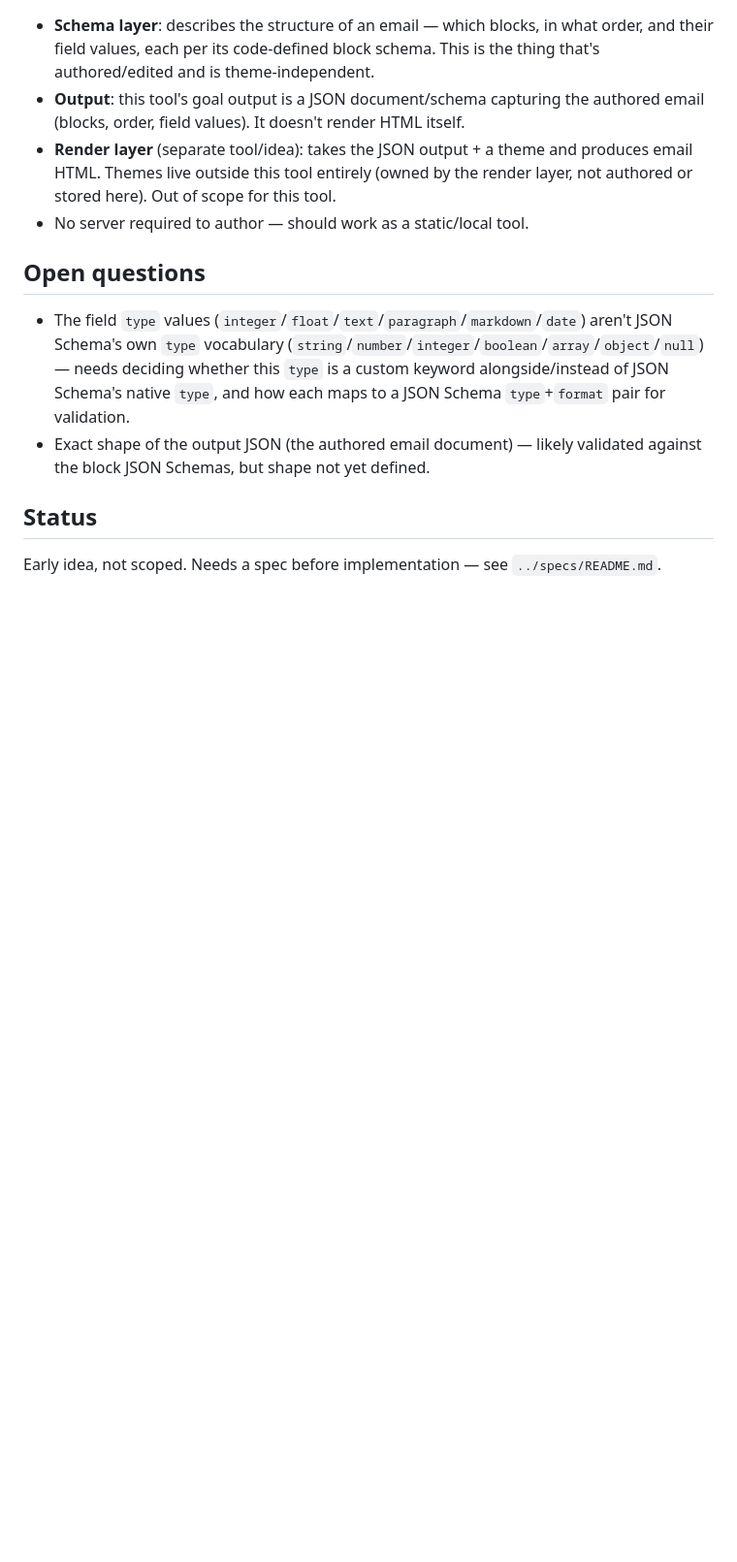
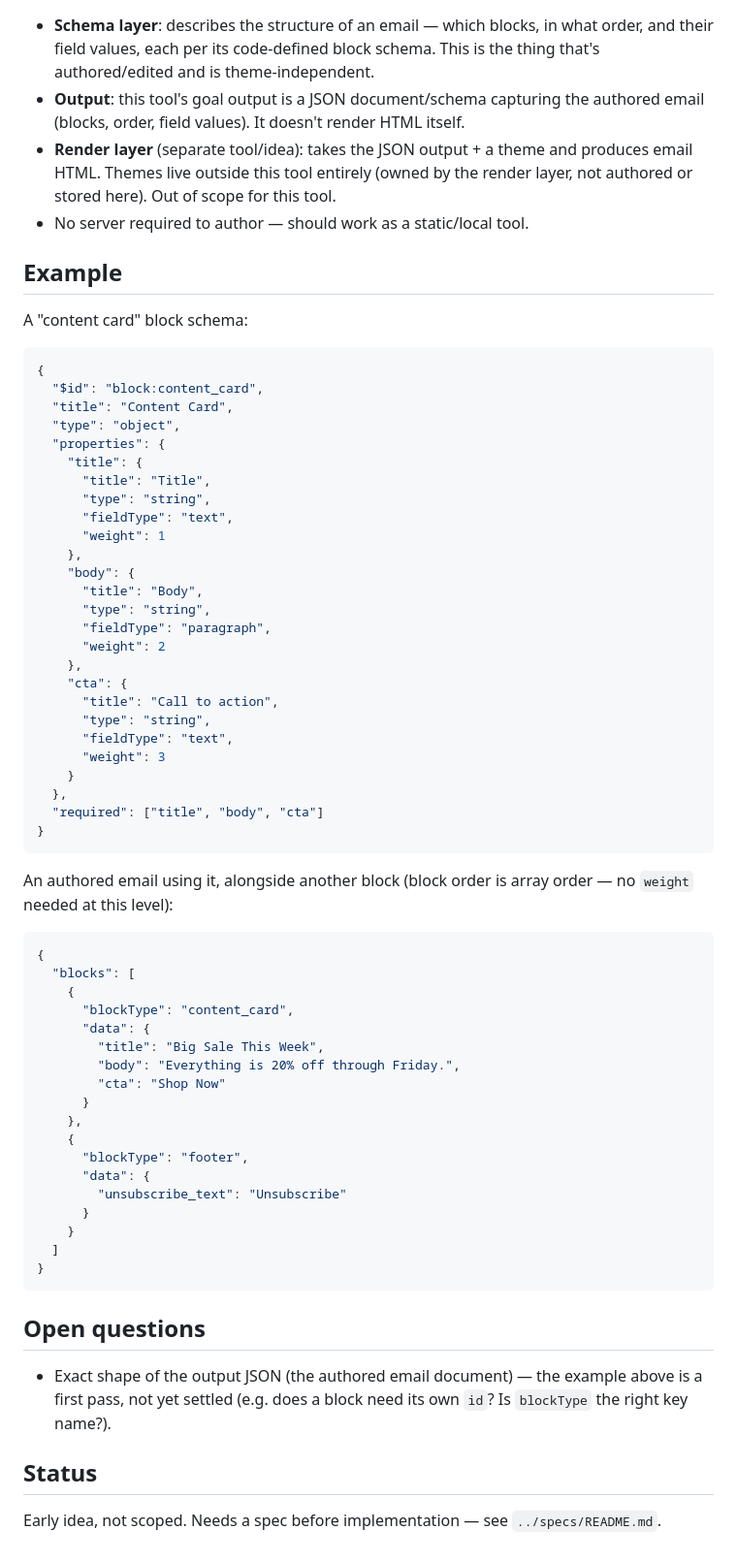
Before and after one commit to infoentropy/emails, a Markdown page: ideas/serverless-email-authoring-tool.md, the part around one of its changes. Shown at 97% size. Drawn GitHub-style; blank space fills up the shorter version.

Commit message:
Resolve type/fieldType collision, add worked JSON Schema example
type stays JSON Schema's native type; fieldType is the custom widget
keyword (text/paragraph/markdown/date/integer/float), with a mapping
table to JSON Schema type+format for validation. Adds a worked
example: a content_card block schema and an authored email document
using it.

Co-Authored-By: Claude Sonnet 5 <noreply@anthropic.com>
Claude-Session: https://claude.ai/code/session_01VUW3dppMzrkRnDaxYXy6rR

````diff
--- a/ideas/serverless-email-authoring-tool.md
+++ b/ideas/serverless-email-authoring-tool.md
@@ -30,10 +40,65 @@ Building marketing emails today means hand-editing table-based HTML (see `flipbo
 - **Render layer** (separate tool/idea): takes the JSON output + a theme and produces email HTML. Themes live outside this tool entirely (owned by the render layer, not authored or stored here). Out of scope for this tool.
 - No server required to author — should work as a static/local tool.
 
+## Example
+
+A "content card" block schema:
+
+```json
+{
+  "$id": "block:content_card",
+  "title": "Content Card",
+  "type": "object",
+  "properties": {
+    "title": {
+      "title": "Title",
+      "type": "string",
+      "fieldType": "text",
+      "weight": 1
+    },
+    "body": {
+      "title": "Body",
+      "type": "string",
+      "fieldType": "paragraph",
+      "weight": 2
+    },
+    "cta": {
+      "title": "Call to action",
+      "type": "string",
+      "fieldType": "text",
+      "weight": 3
+    }
+  },
+  "required": ["title", "body", "cta"]
+}
+```
+
+An authored email using it, alongside another block (block order is array order — no `weight` needed at this level):
+
+```json
+{
+  "blocks": [
+    {
+      "blockType": "content_card",
+      "data": {
+        "title": "Big Sale This Week",
+        "body": "Everything is 20% off through Friday.",
+        "cta": "Shop Now"
+      }
+    },
+    {
+      "blockType": "footer",
+      "data": {
+        "unsubscribe_text": "Unsubscribe"
+      }
+    }
+  ]
+}
+```
+
 ## Open questions
 
-- The field `type` values (`integer`/`float`/`text`/`paragraph`/`markdown`/`date`) aren't JSON Schema's own `type` vocabulary (`string`/`number`/`integer`/`boolean`/`array`/`object`/`null`) — needs deciding whether this `type` is a custom keyword alongside/instead of JSON Schema's native `type`, and how each maps to a JSON Schema `type`+`format` pair for validation.
-- Exact shape of the output JSON (the authored email document) — likely validated against the block JSON Schemas, but shape not yet defined.
+- Exact shape of the output JSON (the authored email document) — the example above is a first pass, not yet settled (e.g. does a block need its own `id`? Is `blockType` the right key name?).
 
 ## Status
 
````
Also changed, not shown: other parts of ideas/serverless-email-authoring-tool.md (+12 -2 lines).
